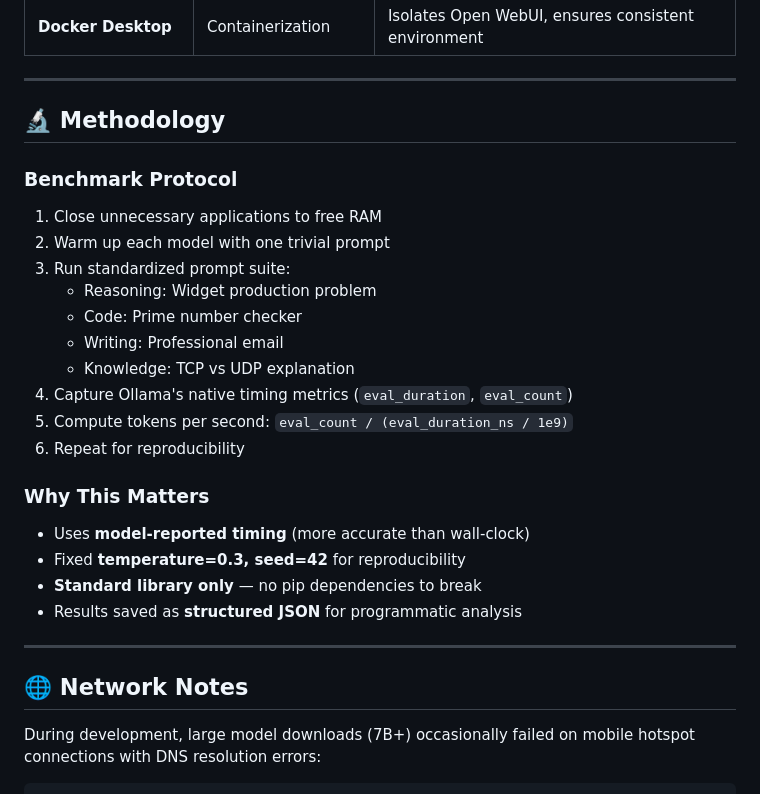
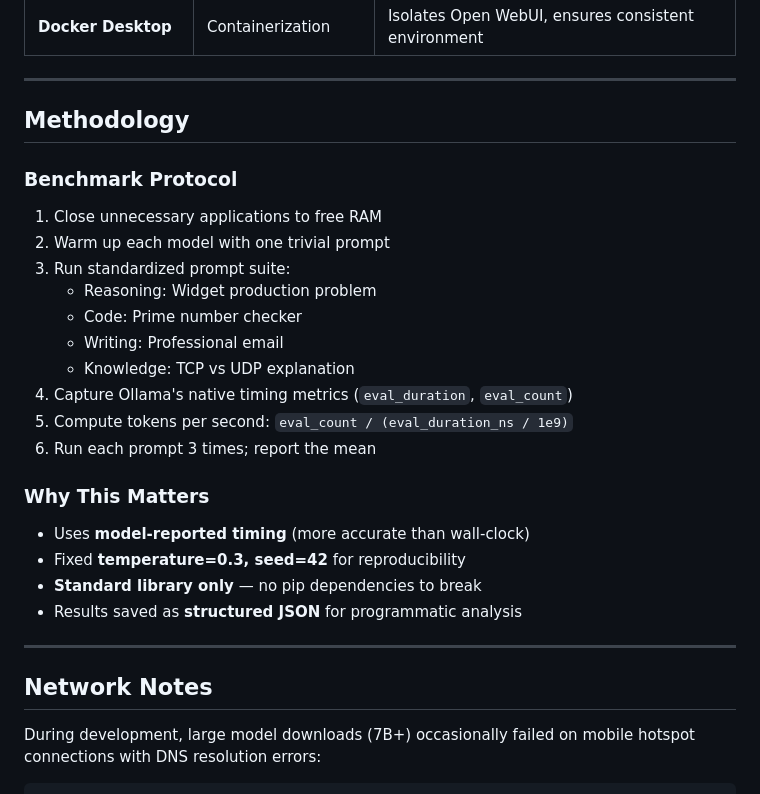
Before and after one commit to oneaarmdeveloper/dualnode-llm-lab, a Markdown page: README.md, the part around one of its changes. GitHub-like rendering.

```diff
--- a/README.md
+++ b/README.md
@@ -150,7 +150,7 @@ dualnode/
 
 ---
 
-## 🔬 Methodology
+## Methodology
 
 ### Benchmark Protocol
 1. Close unnecessary applications to free RAM
@@ -162,7 +162,7 @@ dualnode/
    - Knowledge: TCP vs UDP explanation
 4. Capture Ollama's native timing metrics (`eval_duration`, `eval_count`)
 5. Compute tokens per second: `eval_count / (eval_duration_ns / 1e9)`
-6. Repeat for reproducibility
+6. Run each prompt 3 times; report the mean
 
 ### Why This Matters
 - Uses **model-reported timing** (more accurate than wall-clock)
@@ -172,7 +172,7 @@ dualnode/
 
 ---
 
-## 🌐 Network Notes
+## Network Notes
 
 During development, large model downloads (7B+) occasionally failed on mobile hotspot connections with DNS resolution errors:
 
```
Also changed, not shown: other parts of README.md (+22 -23 lines).
